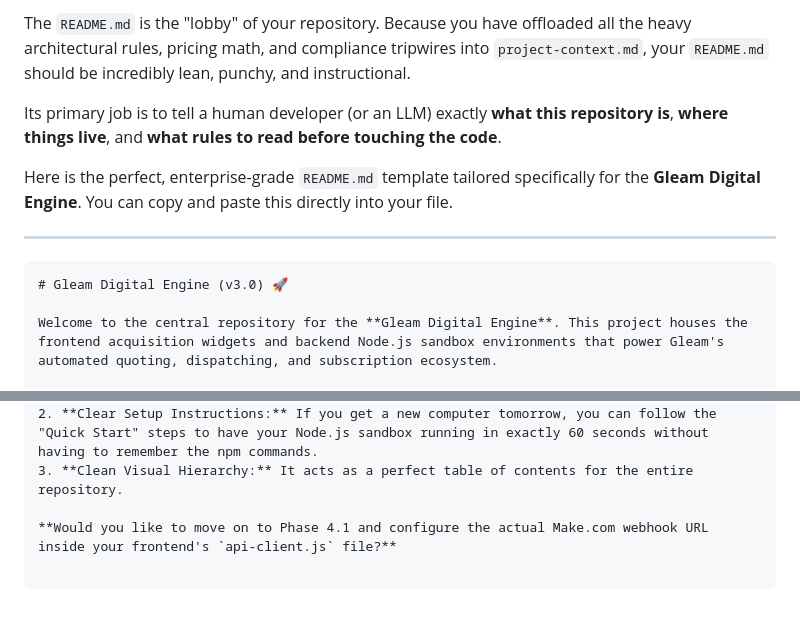
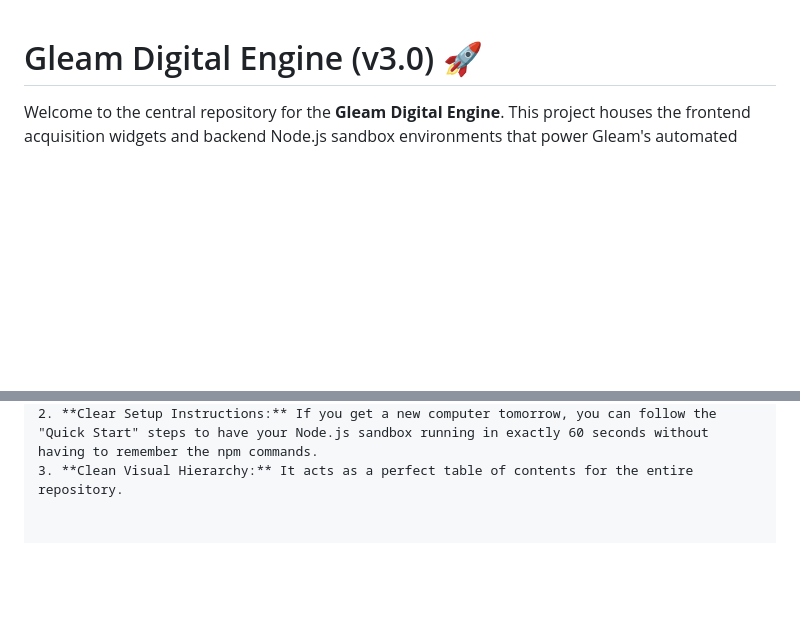
Before and after one commit to Rambl3Odd/Gleam_Pricing_UI, a Markdown page: README.md, 2 parts joined by grey strips. GitHub-like rendering; blank space fills up the shorter version.

Commit message:
Revise README.md for clarity and conciseness
Removed outdated sections and streamlined the README content.

````diff
--- a/README.md
+++ b/README.md
@@ -1,12 +1,3 @@
-The `README.md` is the "lobby" of your repository. Because you have offloaded all the heavy architectural rules, pricing math, and compliance tripwires into `project-context.md`, your `README.md` should be incredibly lean, punchy, and instructional.
-
-Its primary job is to tell a human developer (or an LLM) exactly **what this repository is**, **where things live**, and **what rules to read before touching the code**.
-
-Here is the perfect, enterprise-grade `README.md` template tailored specifically for the **Gleam Digital Engine**. You can copy and paste this directly into your file.
-
----
-
-```markdown
 # Gleam Digital Engine (v3.0) 🚀
 
 Welcome to the central repository for the **Gleam Digital Engine**. This project houses the frontend acquisition widgets and backend Node.js sandbox environments that power Gleam's automated quoting, dispatching, and subscription ecosystem.
@@ -112,7 +103,3 @@ Always create a feature branch off of `develop` when starting new work!
 1. **The "Stop Sign":** It immediately forces any LLM coding agent (like Cursor or Copilot) to go read your `project-context.md` file, which prevents them from hallucinating React code or putting math in your HTML.
 2. **Clear Setup Instructions:** If you get a new computer tomorrow, you can follow the "Quick Start" steps to have your Node.js sandbox running in exactly 60 seconds without having to remember the npm commands.
 3. **Clean Visual Hierarchy:** It acts as a perfect table of contents for the entire repository.
-
-**Would you like to move on to Phase 4.1 and configure the actual Make.com webhook URL inside your frontend's `api-client.js` file?**
-
-```
````
